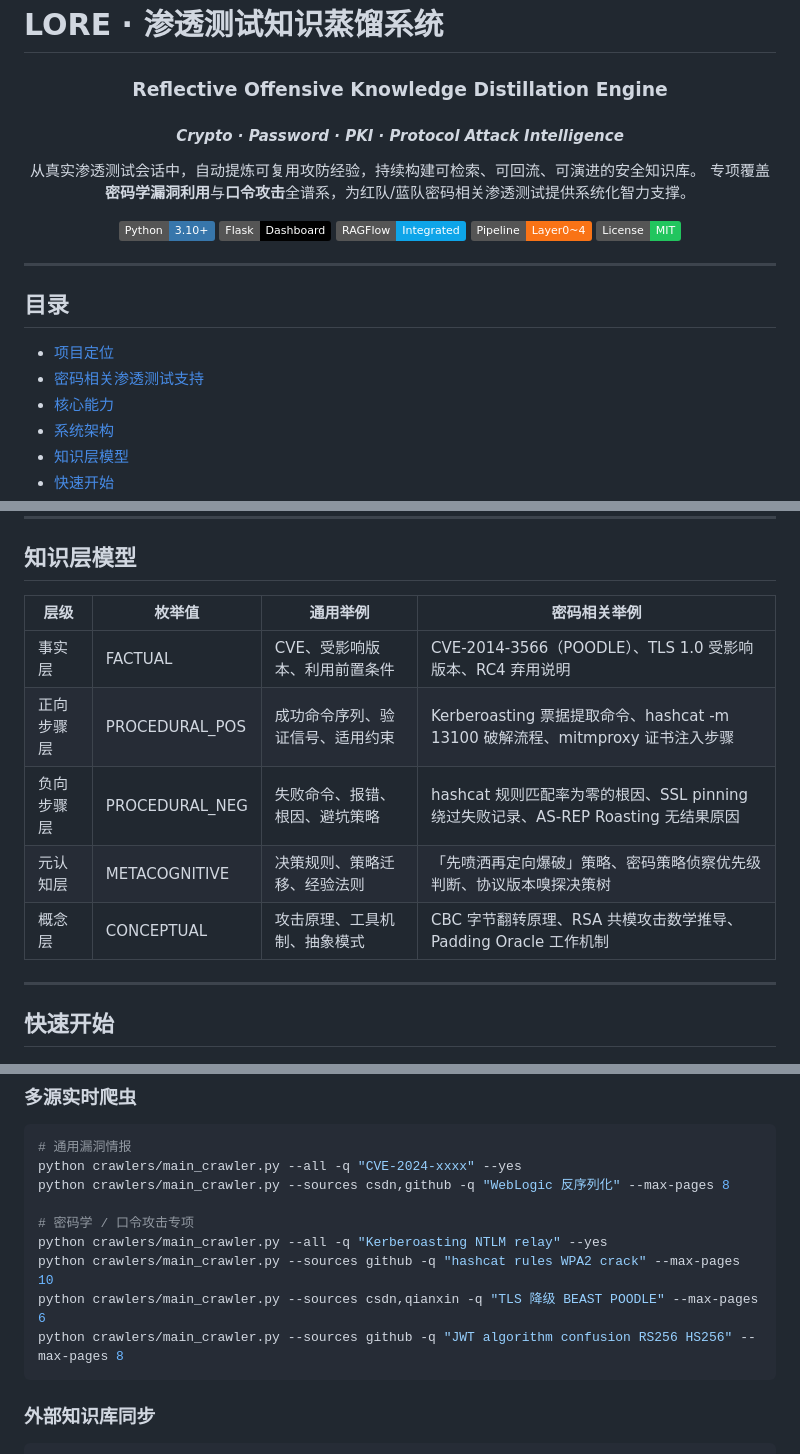
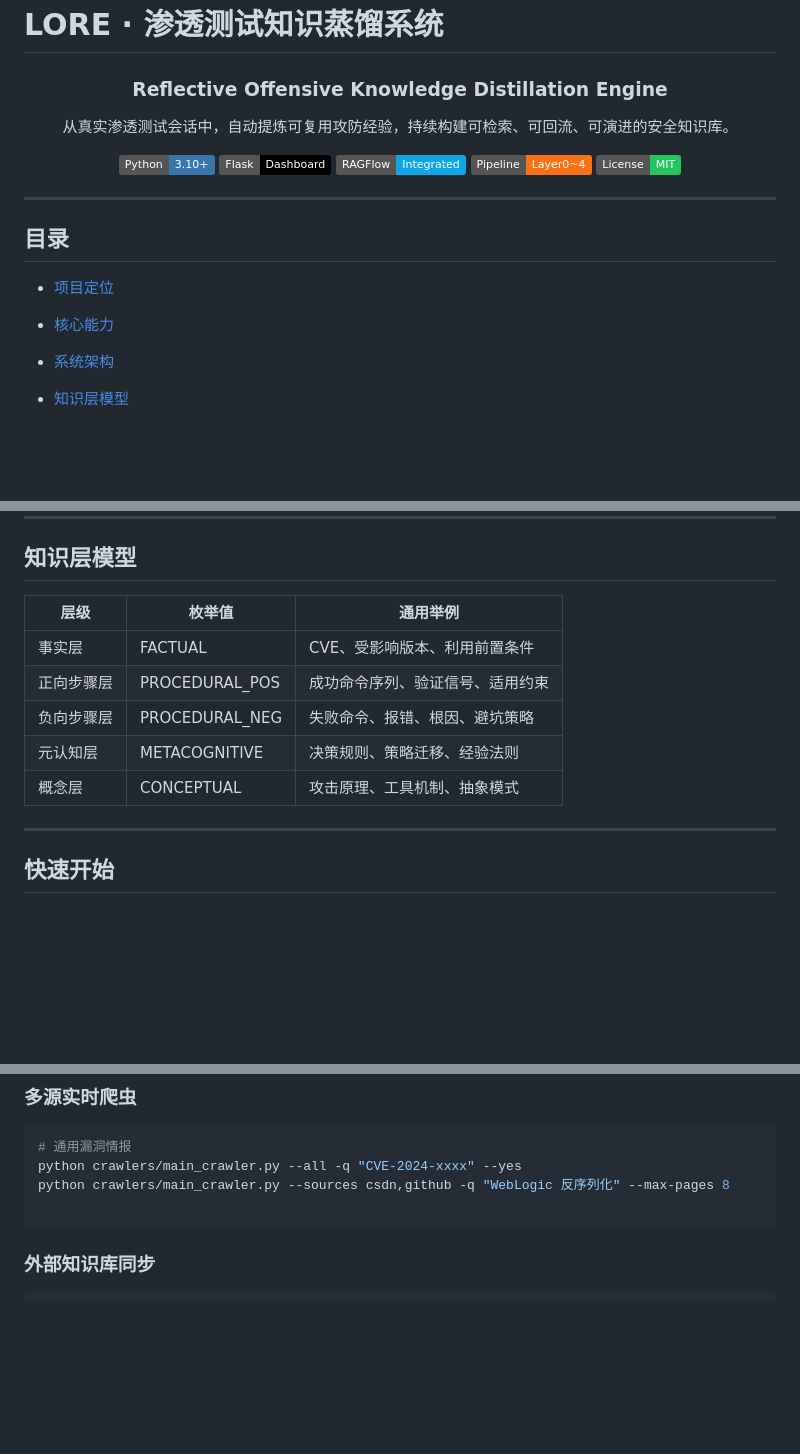
Before and after one commit to jianghuguoguo/LORE, a Markdown page: README.md, 3 parts joined by grey strips. GitHub-like rendering; badges without logos; blank space fills up the shorter version.

````diff
--- a/README.md
+++ b/README.md
@@ -7,10 +7,7 @@
 <div align="center">
 
 ### Reflective Offensive Knowledge Distillation Engine
-#### *Crypto · Password · PKI · Protocol Attack Intelligence*
-
 从真实渗透测试会话中，自动提炼可复用攻防经验，持续构建可检索、可回流、可演进的安全知识库。
-专项覆盖**密码学漏洞利用**与**口令攻击**全谱系，为红队/蓝队密码相关渗透测试提供系统化智力支撑。
 
 [![Python](https://img.shields.io/badge/Python-3.10%2B-3776AB?logo=python&logoColor=white)](https://www.python.org/)
 [![Flask](https://img.shields.io/badge/Flask-Dashboard-000000?logo=flask&logoColor=white)](https://flask.palletsprojects.com/)
@@ -25,7 +22,7 @@
 ## 目录
 
 - [项目定位](#项目定位)
-- [密码相关渗透测试支持](#密码相关渗透测试支持)
+
 - [核心能力](#核心能力)
 - [系统架构](#系统架构)
 - [知识层模型](#知识层模型)
@@ -143,13 +91,13 @@ graph TD
 
 ## 知识层模型
 
-| 层级 | 枚举值 | 通用举例 | 密码相关举例 |
-|---|---|---|---|
-| 事实层 | FACTUAL | CVE、受影响版本、利用前置条件 | CVE-2014-3566（POODLE）、TLS 1.0 受影响版本、RC4 弃用说明 |
-| 正向步骤层 | PROCEDURAL_POS | 成功命令序列、验证信号、适用约束 | Kerberoasting 票据提取命令、hashcat -m 13100 破解流程、mitmproxy 证书注入步骤 |
-| 负向步骤层 | PROCEDURAL_NEG | 失败命令、报错、根因、避坑策略 | hashcat 规则匹配率为零的根因、SSL pinning 绕过失败记录、AS-REP Roasting 无结果原因 |
-| 元认知层 | METACOGNITIVE | 决策规则、策略迁移、经验法则 | 「先喷洒再定向爆破」策略、密码策略侦察优先级判断、协议版本嗅探决策树 |
-| 概念层 | CONCEPTUAL | 攻击原理、工具机制、抽象模式 | CBC 字节翻转原理、RSA 共模攻击数学推导、Padding Oracle 工作机制 |
+| 层级 | 枚举值 | 通用举例 |
+|---|---|---|
+| 事实层 | FACTUAL | CVE、受影响版本、利用前置条件 |
+| 正向步骤层 | PROCEDURAL_POS | 成功命令序列、验证信号、适用约束 |
+| 负向步骤层 | PROCEDURAL_NEG | 失败命令、报错、根因、避坑策略 |
+| 元认知层 | METACOGNITIVE | 决策规则、策略迁移、经验法则 |
+| 概念层 | CONCEPTUAL | 攻击原理、工具机制、抽象模式 |
 
 ---
 
@@ -262,11 +210,6 @@ python -m src.ragflow.uploader --source fused --exp-ids exp_consolidated_xxx,exp
 python crawlers/main_crawler.py --all -q "CVE-2024-xxxx" --yes
 python crawlers/main_crawler.py --sources csdn,github -q "WebLogic 反序列化" --max-pages 8
 
-# 密码学 / 口令攻击专项
-python crawlers/main_crawler.py --all -q "Kerberoasting NTLM relay" --yes
-python crawlers/main_crawler.py --sources github -q "hashcat rules WPA2 crack" --max-pages 10
-python crawlers/main_crawler.py --sources csdn,qianxin -q "TLS 降级 BEAST POODLE" --max-pages 6
-python crawlers/main_crawler.py --sources github -q "JWT algorithm confusion RS256 HS256" --max-pages 8
 ```
 
 ### 外部知识库同步
````
Also changed, not shown: other parts of README.md (+1 -50 lines), README_en.md (+1 -38 lines).
